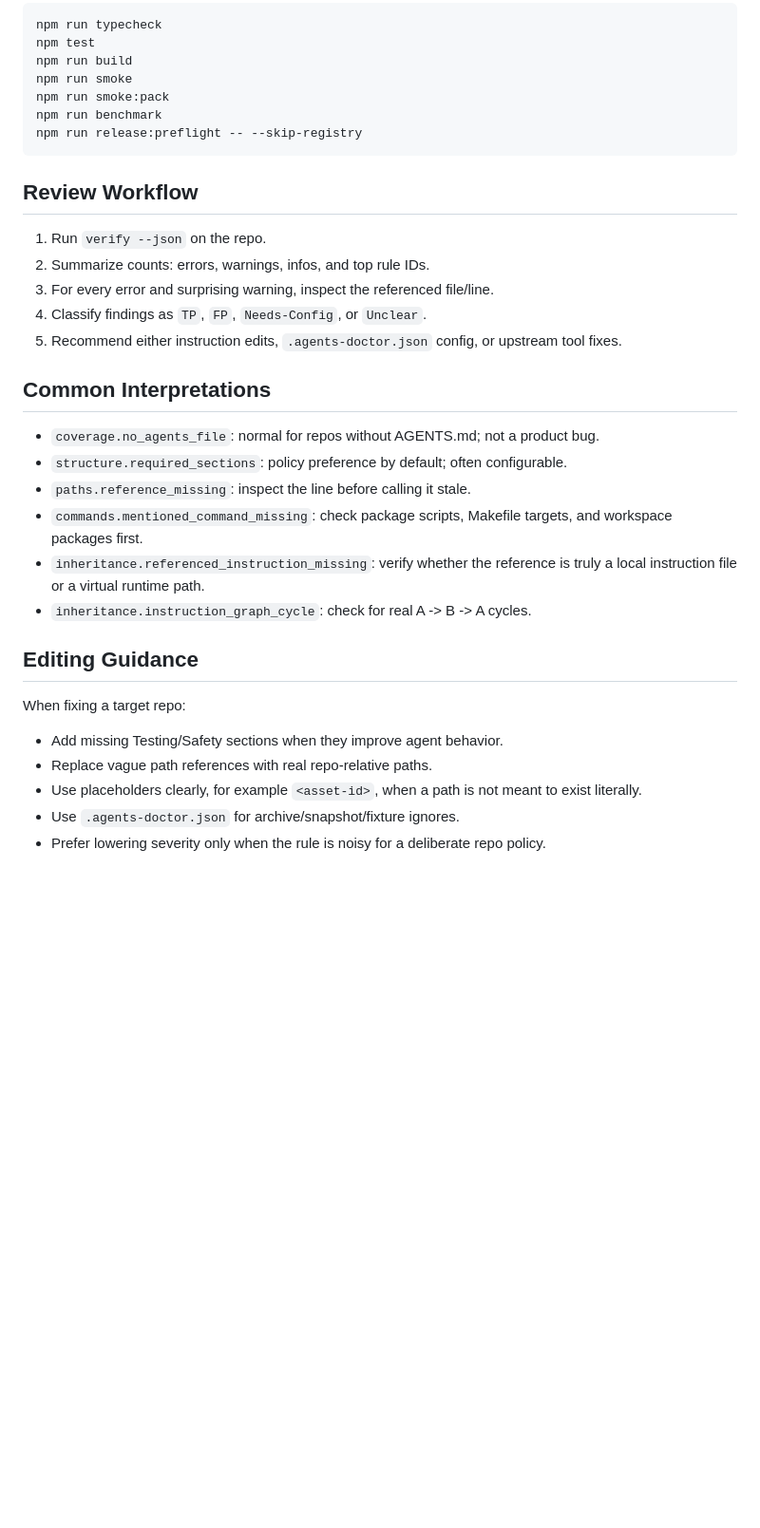
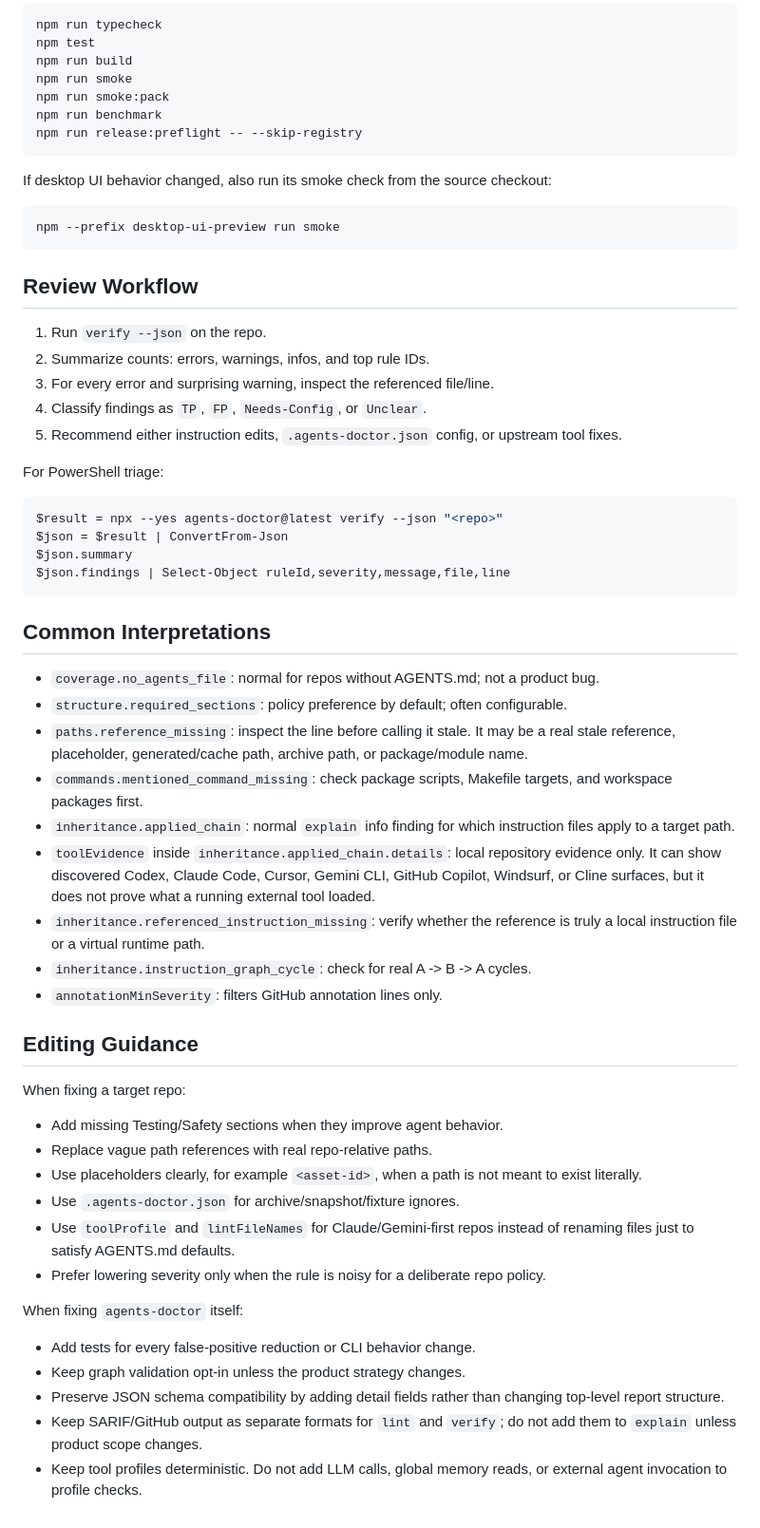
Before and after one commit to ItsHege/agents-md-doctor, a Markdown page: examples/codex-skill/SKILL.md, the part around one of its changes. Shown at 95% size. Drawn GitHub-style; blank space fills up the shorter version.

````diff
--- a/examples/codex-skill/SKILL.md
+++ b/examples/codex-skill/SKILL.md
@@ -77,6 +138,13 @@ npm run benchmark
 npm run release:preflight -- --skip-registry
 ```
 
+If desktop UI behavior changed, also run its smoke check from the source
+checkout:
+
+```powershell
+npm --prefix desktop-ui-preview run smoke
+```
+
 ## Review Workflow
 
 1. Run `verify --json` on the repo.
@@ -86,16 +154,34 @@ npm run release:preflight -- --skip-registry
 5. Recommend either instruction edits, `.agents-doctor.json` config, or upstream
    tool fixes.
 
+For PowerShell triage:
+
+```powershell
+$result = npx --yes agents-doctor@latest verify --json "<repo>"
+$json = $result | ConvertFrom-Json
+$json.summary
+$json.findings | Select-Object ruleId,severity,message,file,line
+```
+
 ## Common Interpretations
 
 - `coverage.no_agents_file`: normal for repos without AGENTS.md; not a product bug.
 - `structure.required_sections`: policy preference by default; often configurable.
-- `paths.reference_missing`: inspect the line before calling it stale.
+- `paths.reference_missing`: inspect the line before calling it stale. It may
+  be a real stale reference, placeholder, generated/cache path, archive path, or
+  package/module name.
 - `commands.mentioned_command_missing`: check package scripts, Makefile targets,
   and workspace packages first.
+- `inheritance.applied_chain`: normal `explain` info finding for which
+  instruction files apply to a target path.
+- `toolEvidence` inside `inheritance.applied_chain.details`: local repository
+  evidence only. It can show discovered Codex, Claude Code, Cursor, Gemini CLI,
+  GitHub Copilot, Windsurf, or Cline surfaces, but it does not prove what a
+  running external tool loaded.
 - `inheritance.referenced_instruction_missing`: verify whether the reference is
   truly a local instruction file or a virtual runtime path.
 - `inheritance.instruction_graph_cycle`: check for real A -> B -> A cycles.
+- `annotationMinSeverity`: filters GitHub annotation lines only.
 
 ## Editing Guidance
 
@@ -106,5 +192,18 @@ When fixing a target repo:
 - Use placeholders clearly, for example `<asset-id>`, when a path is not meant
   to exist literally.
 - Use `.agents-doctor.json` for archive/snapshot/fixture ignores.
+- Use `toolProfile` and `lintFileNames` for Claude/Gemini-first repos instead
+  of renaming files just to satisfy AGENTS.md defaults.
 - Prefer lowering severity only when the rule is noisy for a deliberate repo
   policy.
+
+When fixing `agents-doctor` itself:
+
+- Add tests for every false-positive reduction or CLI behavior change.
+- Keep graph validation opt-in unless the product strategy changes.
+- Preserve JSON schema compatibility by adding detail fields rather than
+  changing top-level report structure.
+- Keep SARIF/GitHub output as separate formats for `lint` and `verify`; do not
+  add them to `explain` unless product scope changes.
+- Keep tool profiles deterministic. Do not add LLM calls, global memory reads,
+  or external agent invocation to profile checks.
````
Also changed, not shown: other parts of examples/codex-skill/SKILL.md (+62 -1 lines), CHANGELOG.md (+2 -0 lines).
